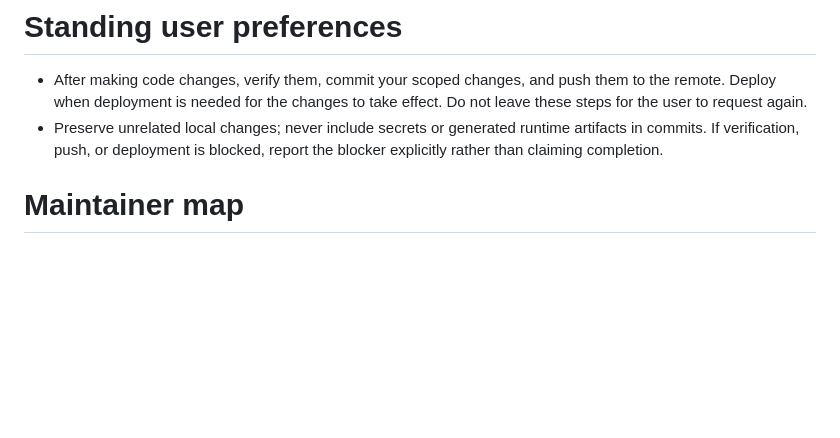
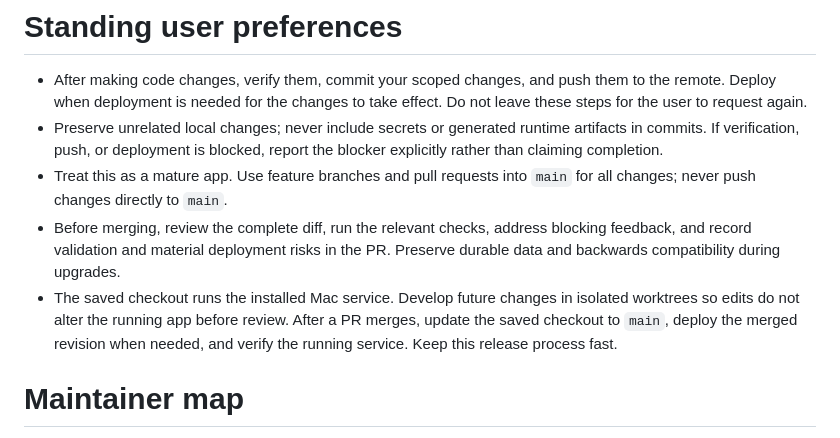
Before and after one commit to perandre/zotero-audio, a Markdown page: AGENTS.md, the part around the change. Rendered like a GitHub page; blank space fills up the shorter version.

Commit message:
Adopt pull requests and reviewed releases for app maintenance

```diff
--- a/AGENTS.md
+++ b/AGENTS.md
@@ -6,6 +6,15 @@
 - Preserve unrelated local changes; never include secrets or generated runtime
   artifacts in commits. If verification, push, or deployment is blocked, report
   the blocker explicitly rather than claiming completion.
+- Treat this as a mature app. Use feature branches and pull requests into
+  `main` for all changes; never push changes directly to `main`.
+- Before merging, review the complete diff, run the relevant checks, address
+  blocking feedback, and record validation and material deployment risks in
+  the PR. Preserve durable data and backwards compatibility during upgrades.
+- The saved checkout runs the installed Mac service. Develop future changes in
+  isolated worktrees so edits do not alter the running app before review. After
+  a PR merges, update the saved checkout to `main`, deploy the merged revision
+  when needed, and verify the running service. Keep this release process fast.
 
 # Maintainer map
 
```
Also changed, not shown: .github/pull_request_template.md (added, +12 -0 lines).
